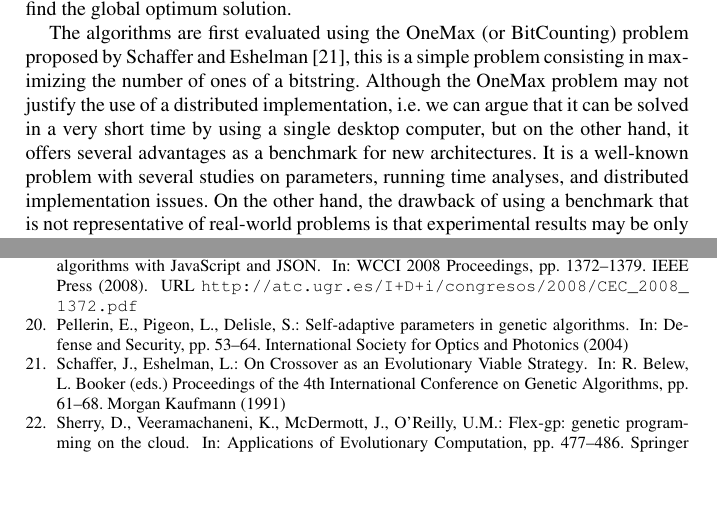
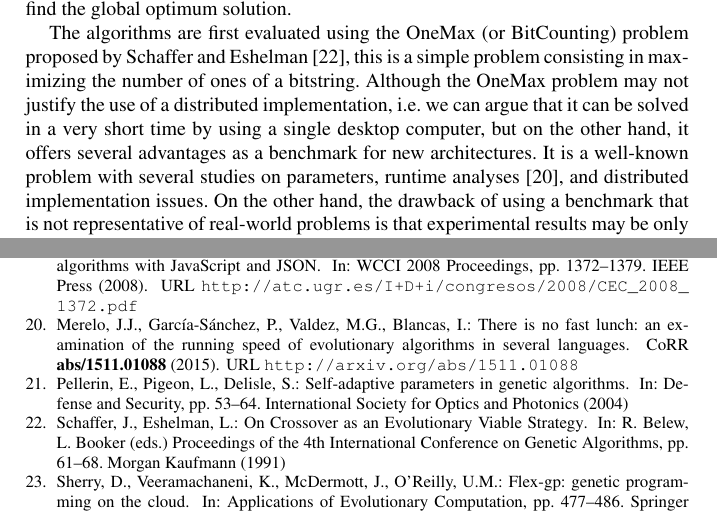
Before and after one commit to mariosky/RandomAWS, a LaTeX document (bookchapter.tex, which reads parameters.bib): two parts of pages 6 and 12 of 13, joined at a grey line, cut so that both start at the same text, the shorter picture padded with empty space. Compiled offline with pdfLaTeX.

Commit message:
Reference added

```diff
--- a/bookchapter.tex
+++ b/bookchapter.tex
@@ -290,7 +290,8 @@ of ones of a bitstring. Although the OneMax problem may not justify the use of a
 implementation, i.e. we can argue that it can be solved in a very short time by using a
 single desktop computer, but on the other hand, it offers several advantages as a
 benchmark for new architectures. It is a well-known problem with several
-studies on parameters,  running time analyses, and distributed implementation
+studies on parameters,  runtime analyses \cite{DBLP:journals/corr/MereloGVB15},
+and distributed implementation
 issues. On the other hand, the drawback of using a benchmark that is not representative of
 real-world problems is that experimental results may be only applicable to
 problems similar to OneMax, where genetic operators are well suited for the
--- a/parameters.bib
+++ b/parameters.bib
@@ -14,0 +21,8 @@
+               Israel Blancas},
+  title     = {There is no fast lunch: an examination of the running speed of evolutionary
+               algorithms in several languages},
+  journal   = {CoRR},
+  volume    = {abs/1511.01088},
+  year      = {2015},
+  url       = {http://arxiv.org/abs/1511.01088},
+  archivePrefix = {arXiv},
```
Also changed, not shown: parameters.bib (10 more changed lines).
